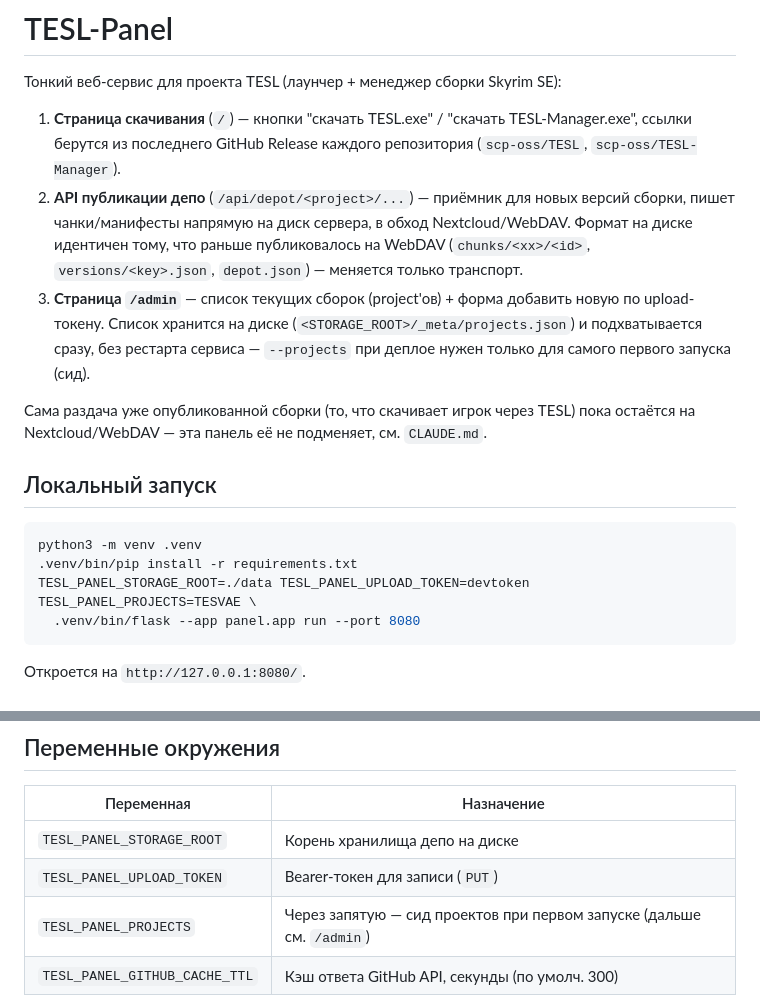
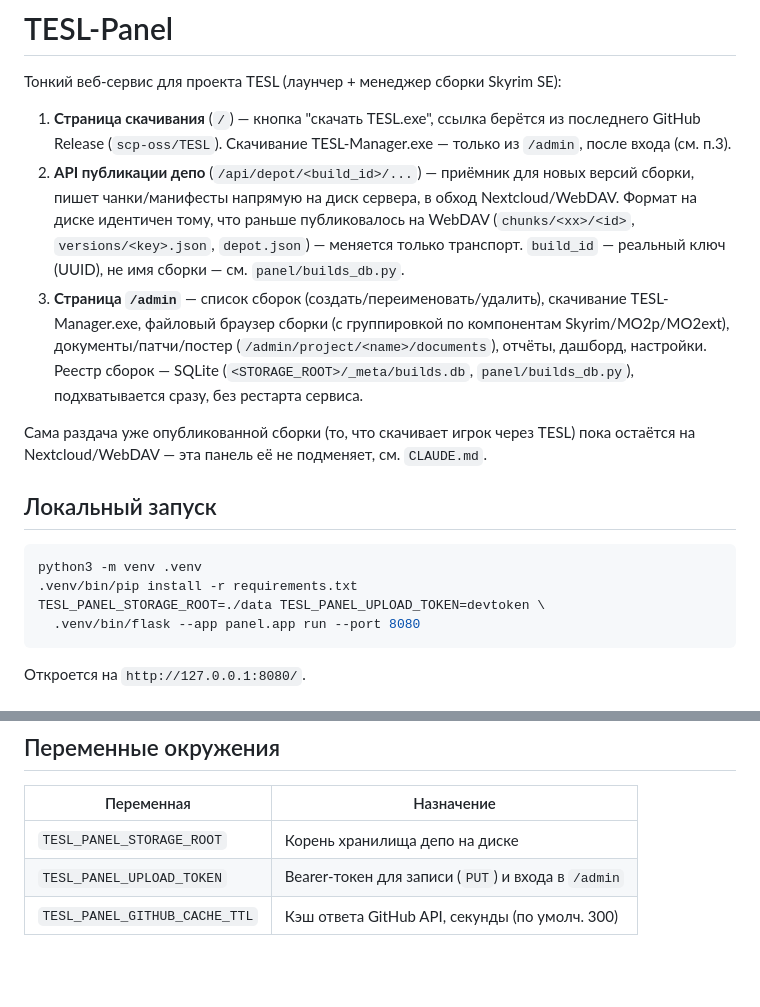
Before and after one commit to scp-oss/TESL-Panel, a Markdown page: README.md, 2 parts joined by grey strips. Drawn GitHub-style; blank space fills up the shorter version.

Commit message:
README: fix stale quickstart (TESL_PANEL_PROJECTS removed 2026-09-24)
Local-run snippet still referenced the seed env var that was dropped
when the build registry moved to SQLite; the feature-summary list
hadn't caught up with today's manager-functionality absorption or the
Manager-download admin gate either.

Co-Authored-By: Claude Sonnet 5 <noreply@anthropic.com>
Claude-Session: https://claude.ai/code/session_01J8DMUs8suiVuf8BFkLZCdT

````diff
--- a/README.md
+++ b/README.md
@@ -2,19 +2,21 @@
 
 Тонкий веб-сервис для проекта TESL (лаунчер + менеджер сборки Skyrim SE):
 
-1. **Страница скачивания** (`/`) — кнопки "скачать TESL.exe" / "скачать
-   TESL-Manager.exe", ссылки берутся из последнего GitHub Release каждого
-   репозитория (`scp-oss/TESL`, `scp-oss/TESL-Manager`).
-2. **API публикации депо** (`/api/depot/<project>/...`) — приёмник для
+1. **Страница скачивания** (`/`) — кнопка "скачать TESL.exe", ссылка
+   берётся из последнего GitHub Release (`scp-oss/TESL`). Скачивание
+   TESL-Manager.exe — только из `/admin`, после входа (см. п.3).
+2. **API публикации депо** (`/api/depot/<build_id>/...`) — приёмник для
    новых версий сборки, пишет чанки/манифесты напрямую на диск сервера,
    в обход Nextcloud/WebDAV. Формат на диске идентичен тому, что раньше
    публиковалось на WebDAV (`chunks/<xx>/<id>`, `versions/<key>.json`,
-   `depot.json`) — меняется только транспорт.
-3. **Страница `/admin`** — список текущих сборок (project'ов) + форма
-   добавить новую по upload-токену. Список хранится на диске
-   (`<STORAGE_ROOT>/_meta/projects.json`) и подхватывается сразу, без
-   рестарта сервиса — `--projects` при деплое нужен только для самого
-   первого запуска (сид).
+   `depot.json`) — меняется только транспорт. `build_id` — реальный ключ
+   (UUID), не имя сборки — см. `panel/builds_db.py`.
+3. **Страница `/admin`** — список сборок (создать/переименовать/удалить),
+   скачивание TESL-Manager.exe, файловый браузер сборки (с группировкой
+   по компонентам Skyrim/MO2p/MO2ext), документы/патчи/постер
+   (`/admin/project/<name>/documents`), отчёты, дашборд, настройки.
+   Реестр сборок — SQLite (`<STORAGE_ROOT>/_meta/builds.db`,
+   `panel/builds_db.py`), подхватывается сразу, без рестарта сервиса.
 
 Сама раздача уже опубликованной сборки (то, что скачивает игрок через
 TESL) пока остаётся на Nextcloud/WebDAV — эта панель её не подменяет, см.
@@ -25,7 +27,7 @@ TESL) пока остаётся на Nextcloud/WebDAV — эта панель е
 ```bash
 python3 -m venv .venv
 .venv/bin/pip install -r requirements.txt
-TESL_PANEL_STORAGE_ROOT=./data TESL_PANEL_UPLOAD_TOKEN=devtoken TESL_PANEL_PROJECTS=TESVAE \
+TESL_PANEL_STORAGE_ROOT=./data TESL_PANEL_UPLOAD_TOKEN=devtoken \
   .venv/bin/flask --app panel.app run --port 8080
 ```
 
@@ -58,8 +60,7 @@ sudo ./infra/deploy.sh --domain panel.example.com \
 | Переменная                      | Назначение                                   |
 |----------------------------------|-----------------------------------------------|
 | `TESL_PANEL_STORAGE_ROOT`        | Корень хранилища депо на диске                |
-| `TESL_PANEL_UPLOAD_TOKEN`        | Bearer-токен для записи (`PUT`)               |
-| `TESL_PANEL_PROJECTS`            | Через запятую — сид проектов при первом запуске (дальше см. `/admin`) |
+| `TESL_PANEL_UPLOAD_TOKEN`        | Bearer-токен для записи (`PUT`) и входа в `/admin` |
 | `TESL_PANEL_GITHUB_CACHE_TTL`    | Кэш ответа GitHub API, секунды (по умолч. 300)|
 
 Чтение депо (`GET`/`HEAD`) токена не требует — та же логика, что у
````
